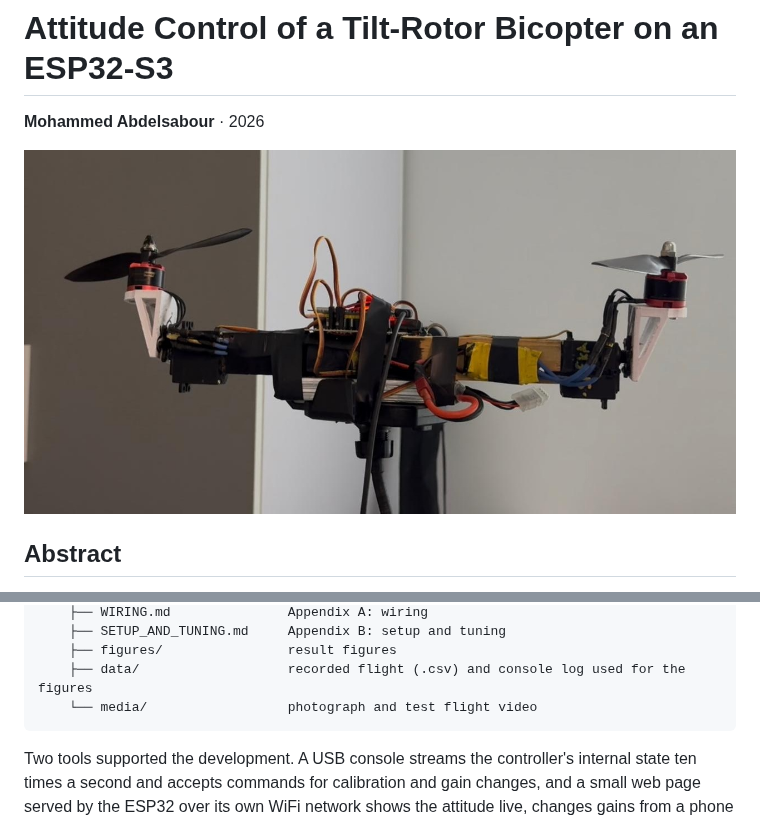
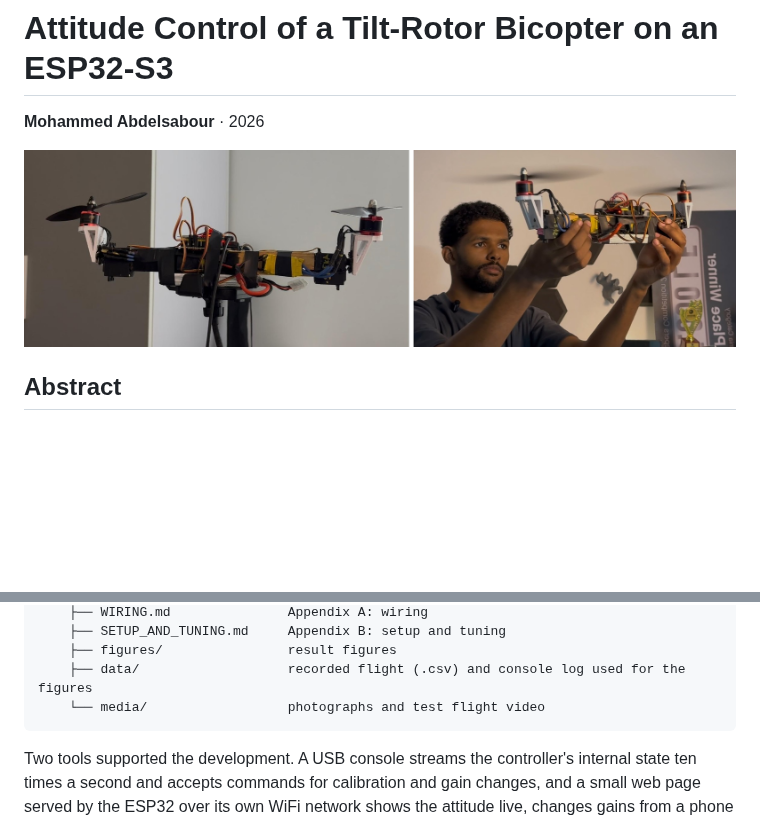
Before and after one commit to mohammedabdelsaboor/BI-Copter-Flight-controller, a Markdown page: README.md, 2 parts joined by grey strips. Rendered like a GitHub page; pictures changed too: docs/media/bicopter_header.jpg (added); blank space fills up the shorter version.

Commit message:
Show the hand-held photo next to the stand photo at the top of the README
- docs/media/bicopter_in_hand.jpg (was docs/figures/read.jpeg)
- docs/media/bicopter_header.jpg: both photos side by side at the same height

````diff
--- a/README.md
+++ b/README.md
@@ -2,7 +2,7 @@
 
 **Mohammed Abdelsabour** · 2026
 
-![The bicopter: two tilting motors on MG996R servos at the ends of the arm, with the ESP32-S3 and MPU6050 in the middle](docs/media/bicopter.jpg)
+![The bicopter on its test stand (left) and held by hand with both motors running (right)](docs/media/bicopter_header.jpg)
 
 ## Abstract
 
@@ -165,7 +165,7 @@ bi_copter_firmware/
     ├── SETUP_AND_TUNING.md     Appendix B: setup and tuning
     ├── figures/                result figures
     ├── data/                   recorded flight (.csv) and console log used for the figures
-    └── media/                  photograph and test flight video
+    └── media/                  photographs and test flight video
 ```
 
 Two tools supported the development. A USB console streams the controller's internal state ten times a second
````
Also changed, not shown: docs/media/bicopter_in_hand.jpg (renamed from docs/figures/read.jpeg).
